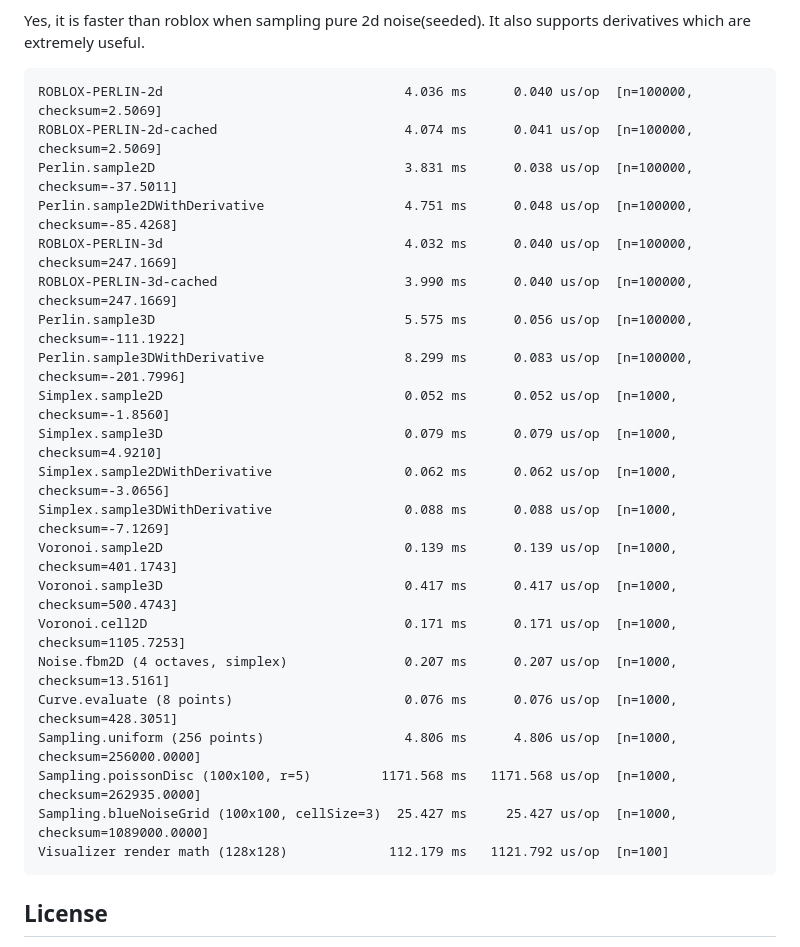
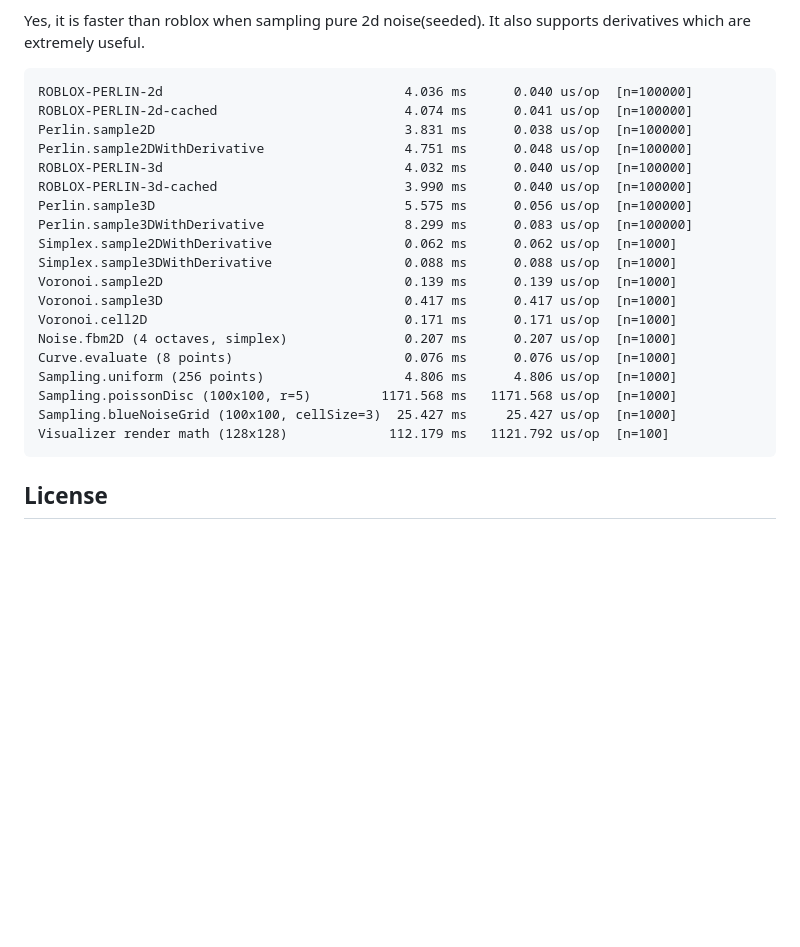
Before and after one commit to shmeatley/atlas, a Markdown page: README.md, the part around the change. Rendered like a GitHub page; blank space fills up the shorter version.

Commit message:
Update benchmark results in README for clarity and consistency

````diff
--- a/README.md
+++ b/README.md
@@ -83,26 +83,24 @@ Here is my benchmarks output from my machine:
 Yes, it is faster than roblox when sampling pure 2d noise(seeded). It also supports derivatives which are extremely useful.
 
 ```
-ROBLOX-PERLIN-2d                               4.036 ms      0.040 us/op  [n=100000, checksum=2.5069]
-ROBLOX-PERLIN-2d-cached                        4.074 ms      0.041 us/op  [n=100000, checksum=2.5069]
-Perlin.sample2D                                3.831 ms      0.038 us/op  [n=100000, checksum=-37.5011]
-Perlin.sample2DWithDerivative                  4.751 ms      0.048 us/op  [n=100000, checksum=-85.4268]
-ROBLOX-PERLIN-3d                               4.032 ms      0.040 us/op  [n=100000, checksum=247.1669]
-ROBLOX-PERLIN-3d-cached                        3.990 ms      0.040 us/op  [n=100000, checksum=247.1669]
-Perlin.sample3D                                5.575 ms      0.056 us/op  [n=100000, checksum=-111.1922]
-Perlin.sample3DWithDerivative                  8.299 ms      0.083 us/op  [n=100000, checksum=-201.7996]
-Simplex.sample2D                               0.052 ms      0.052 us/op  [n=1000, checksum=-1.8560]
-Simplex.sample3D                               0.079 ms      0.079 us/op  [n=1000, checksum=4.9210]
-Simplex.sample2DWithDerivative                 0.062 ms      0.062 us/op  [n=1000, checksum=-3.0656]
-Simplex.sample3DWithDerivative                 0.088 ms      0.088 us/op  [n=1000, checksum=-7.1269]
-Voronoi.sample2D                               0.139 ms      0.139 us/op  [n=1000, checksum=401.1743]
-Voronoi.sample3D                               0.417 ms      0.417 us/op  [n=1000, checksum=500.4743]
-Voronoi.cell2D                                 0.171 ms      0.171 us/op  [n=1000, checksum=1105.7253]
-Noise.fbm2D (4 octaves, simplex)               0.207 ms      0.207 us/op  [n=1000, checksum=13.5161]
-Curve.evaluate (8 points)                      0.076 ms      0.076 us/op  [n=1000, checksum=428.3051]
-Sampling.uniform (256 points)                  4.806 ms      4.806 us/op  [n=1000, checksum=256000.0000]
-Sampling.poissonDisc (100x100, r=5)         1171.568 ms   1171.568 us/op  [n=1000, checksum=262935.0000]
-Sampling.blueNoiseGrid (100x100, cellSize=3)  25.427 ms     25.427 us/op  [n=1000, checksum=1089000.0000]
+ROBLOX-PERLIN-2d                               4.036 ms      0.040 us/op  [n=100000]
+ROBLOX-PERLIN-2d-cached                        4.074 ms      0.041 us/op  [n=100000]
+Perlin.sample2D                                3.831 ms      0.038 us/op  [n=100000]
+Perlin.sample2DWithDerivative                  4.751 ms      0.048 us/op  [n=100000]
+ROBLOX-PERLIN-3d                               4.032 ms      0.040 us/op  [n=100000]
+ROBLOX-PERLIN-3d-cached                        3.990 ms      0.040 us/op  [n=100000]
+Perlin.sample3D                                5.575 ms      0.056 us/op  [n=100000]
+Perlin.sample3DWithDerivative                  8.299 ms      0.083 us/op  [n=100000]
+Simplex.sample2DWithDerivative                 0.062 ms      0.062 us/op  [n=1000]
+Simplex.sample3DWithDerivative                 0.088 ms      0.088 us/op  [n=1000]
+Voronoi.sample2D                               0.139 ms      0.139 us/op  [n=1000]
+Voronoi.sample3D                               0.417 ms      0.417 us/op  [n=1000]
+Voronoi.cell2D                                 0.171 ms      0.171 us/op  [n=1000]
+Noise.fbm2D (4 octaves, simplex)               0.207 ms      0.207 us/op  [n=1000]
+Curve.evaluate (8 points)                      0.076 ms      0.076 us/op  [n=1000]
+Sampling.uniform (256 points)                  4.806 ms      4.806 us/op  [n=1000]
+Sampling.poissonDisc (100x100, r=5)         1171.568 ms   1171.568 us/op  [n=1000]
+Sampling.blueNoiseGrid (100x100, cellSize=3)  25.427 ms     25.427 us/op  [n=1000]
 Visualizer render math (128x128)             112.179 ms   1121.792 us/op  [n=100]
 ```
 
````
